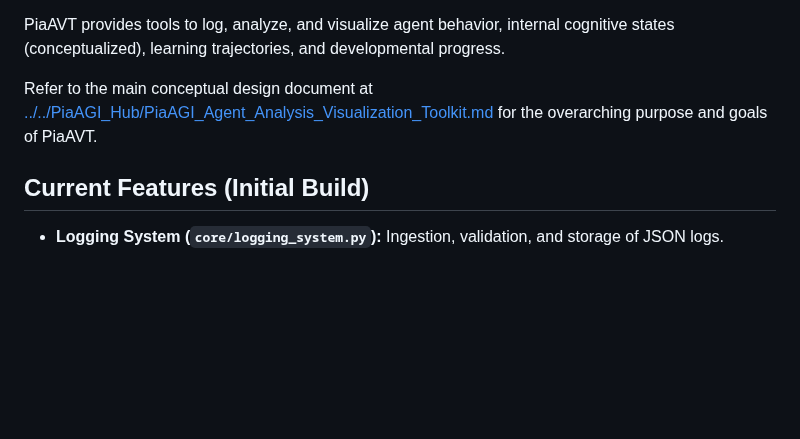
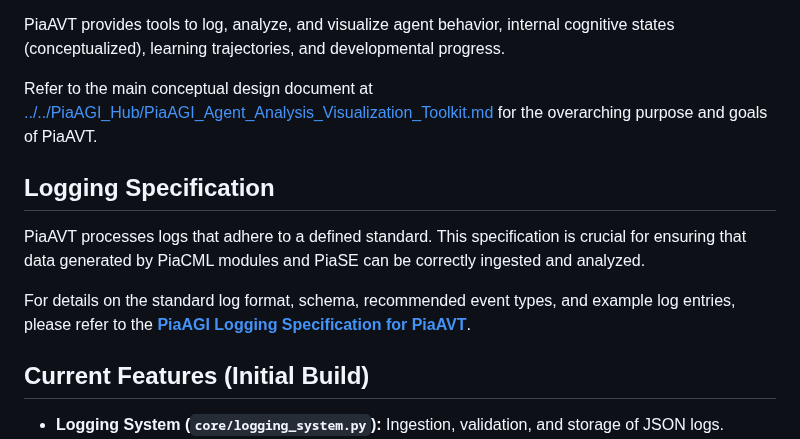
Before and after one commit to abcute/PiaCRUE, a Markdown page: PiaAGI_Research_Tools/PiaAVT/README.md, the part around the change. Drawn GitHub-style; blank space fills up the shorter version.

```diff
--- a/PiaAGI_Research_Tools/PiaAVT/README.md
+++ b/PiaAGI_Research_Tools/PiaAVT/README.md
@@ -6,6 +6,12 @@ This directory contains the PiaAGI Agent Analysis & Visualization Toolkit (PiaAV
 PiaAVT provides tools to log, analyze, and visualize agent behavior, internal cognitive states (conceptualized), learning trajectories, and developmental progress.
 
 Refer to the main conceptual design document at [../../PiaAGI_Hub/PiaAGI_Agent_Analysis_Visualization_Toolkit.md](../../PiaAGI_Hub/PiaAGI_Agent_Analysis_Visualization_Toolkit.md) for the overarching purpose and goals of PiaAVT.
+
+## Logging Specification
+
+PiaAVT processes logs that adhere to a defined standard. This specification is crucial for ensuring that data generated by PiaCML modules and PiaSE can be correctly ingested and analyzed.
+
+For details on the standard log format, schema, recommended event types, and example log entries, please refer to the **[PiaAGI Logging Specification for PiaAVT](Logging_Specification.md)**.
 
 ## Current Features (Initial Build)
 
```
Also changed, not shown: PiaAGI_Research_Tools/PiaAVT/Logging_Specification.md (added, +305 -0 lines), ToDoList.md (+2 -1 lines).
